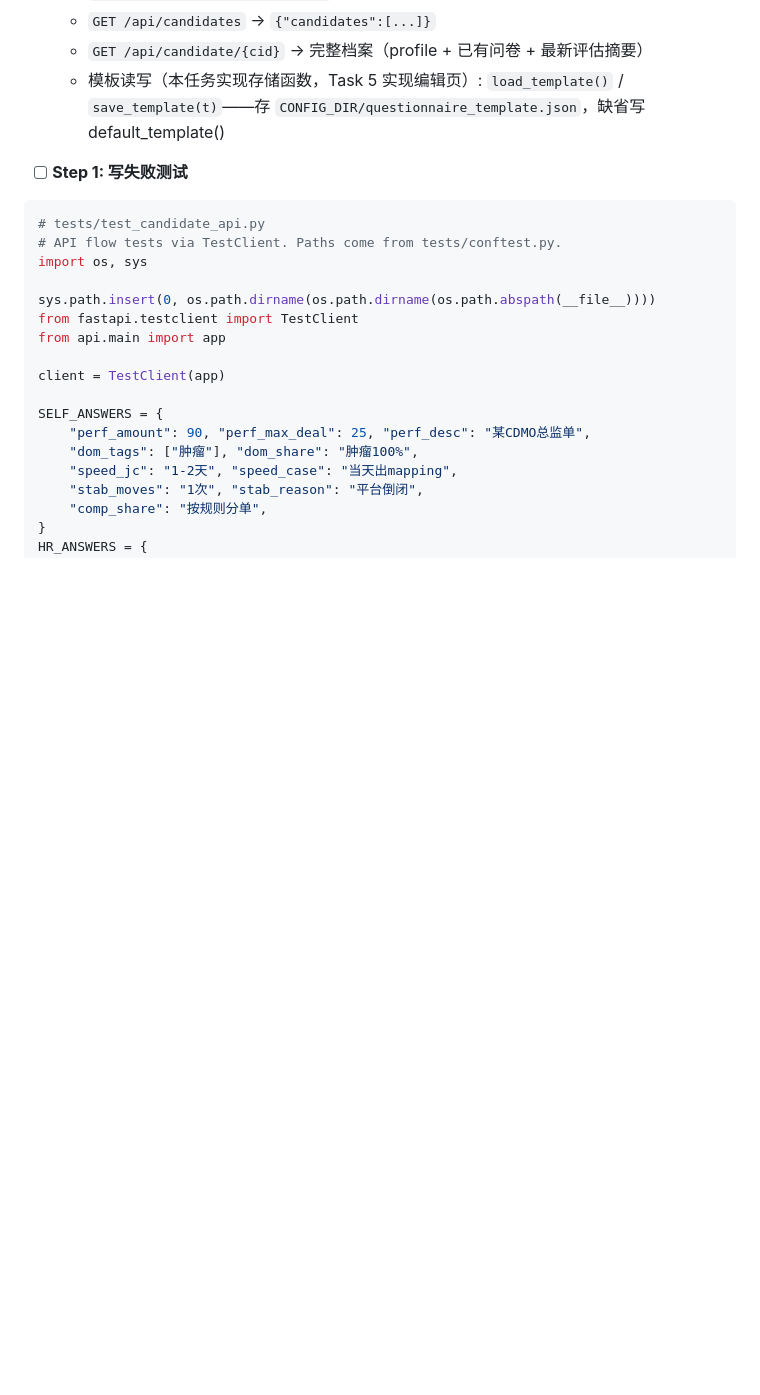
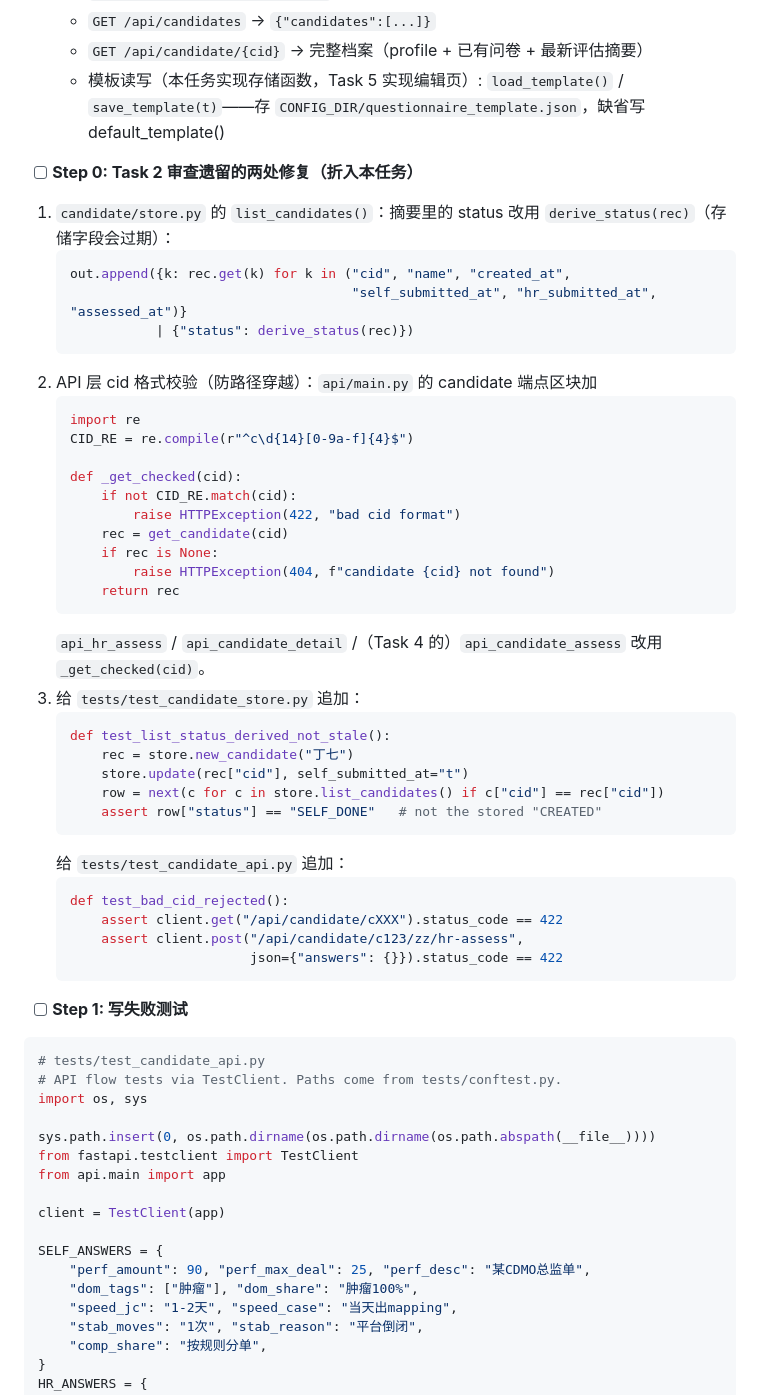
Before and after one commit to jorpeman10-cell/az-ra-talent-mapping, a Markdown page: headhunt_model/plans/2026-09-06-外部顾问评估-P1实施计划.md, the part around the change. GitHub-like rendering; blank space fills up the shorter version.

Commit message:
docs(plan): fold Task-2 review findings into Task 3 (derived status in list, cid format guard)

````diff
--- a/headhunt_model/plans/2026-09-06-外部顾问评估-P1实施计划.md
+++ b/headhunt_model/plans/2026-09-06-外部顾问评估-P1实施计划.md
@@ -379,6 +379,44 @@ cd "C:/Users/EDY/Documents/kimi/workspace" && git add headhunt-service/candidate
   - `GET /api/candidates` → `{"candidates":[...]}`
   - `GET /api/candidate/{cid}` → 完整档案（profile + 已有问卷 + 最新评估摘要）
   - 模板读写（本任务实现存储函数，Task 5 实现编辑页）: `load_template()` / `save_template(t)`——存 `CONFIG_DIR/questionnaire_template.json`，缺省写 default_template()
+
+- [ ] **Step 0: Task 2 审查遗留的两处修复（折入本任务）**
+
+1. `candidate/store.py` 的 `list_candidates()`：摘要里的 status 改用 `derive_status(rec)`（存储字段会过期）：
+   ```python
+   out.append({k: rec.get(k) for k in ("cid", "name", "created_at",
+                                       "self_submitted_at", "hr_submitted_at", "assessed_at")}
+              | {"status": derive_status(rec)})
+   ```
+2. API 层 cid 格式校验（防路径穿越）：`api/main.py` 的 candidate 端点区块加
+   ```python
+   import re
+   CID_RE = re.compile(r"^c\d{14}[0-9a-f]{4}$")
+
+   def _get_checked(cid):
+       if not CID_RE.match(cid):
+           raise HTTPException(422, "bad cid format")
+       rec = get_candidate(cid)
+       if rec is None:
+           raise HTTPException(404, f"candidate {cid} not found")
+       return rec
+   ```
+   `api_hr_assess` / `api_candidate_detail` /（Task 4 的）`api_candidate_assess` 改用 `_get_checked(cid)`。
+3. 给 `tests/test_candidate_store.py` 追加：
+   ```python
+   def test_list_status_derived_not_stale():
+       rec = store.new_candidate("丁七")
+       store.update(rec["cid"], self_submitted_at="t")
+       row = next(c for c in store.list_candidates() if c["cid"] == rec["cid"])
+       assert row["status"] == "SELF_DONE"   # not the stored "CREATED"
+   ```
+   给 `tests/test_candidate_api.py` 追加：
+   ```python
+   def test_bad_cid_rejected():
+       assert client.get("/api/candidate/cXXX").status_code == 422
+       assert client.post("/api/candidate/c123/zz/hr-assess",
+                          json={"answers": {}}).status_code == 422
+   ```
 
 - [ ] **Step 1: 写失败测试**
 
````
